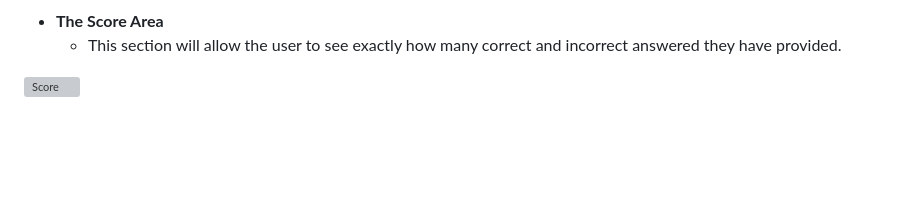
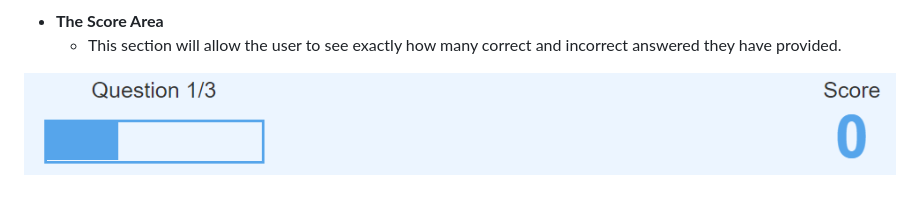
Before and after one commit to Tirths101/Turbo-Questionaire, a Markdown page: README.md, the part around the change. Drawn GitHub-style; pictures changed too: images/Score.png (added); blank space fills up the shorter version; grey boxes are pictures that could not be loaded.

Commit message:
Add score page

```diff
--- a/README.md
+++ b/README.md
@@ -30,4 +30,4 @@ When you first arrive to the questionaire you will see the **Play** button and t
 - __The Score Area__
     - This section will allow the user to see exactly how many correct and incorrect answered they have provided.
 
-![Score](./images/)
+![Score](./images/Score.png)
```
